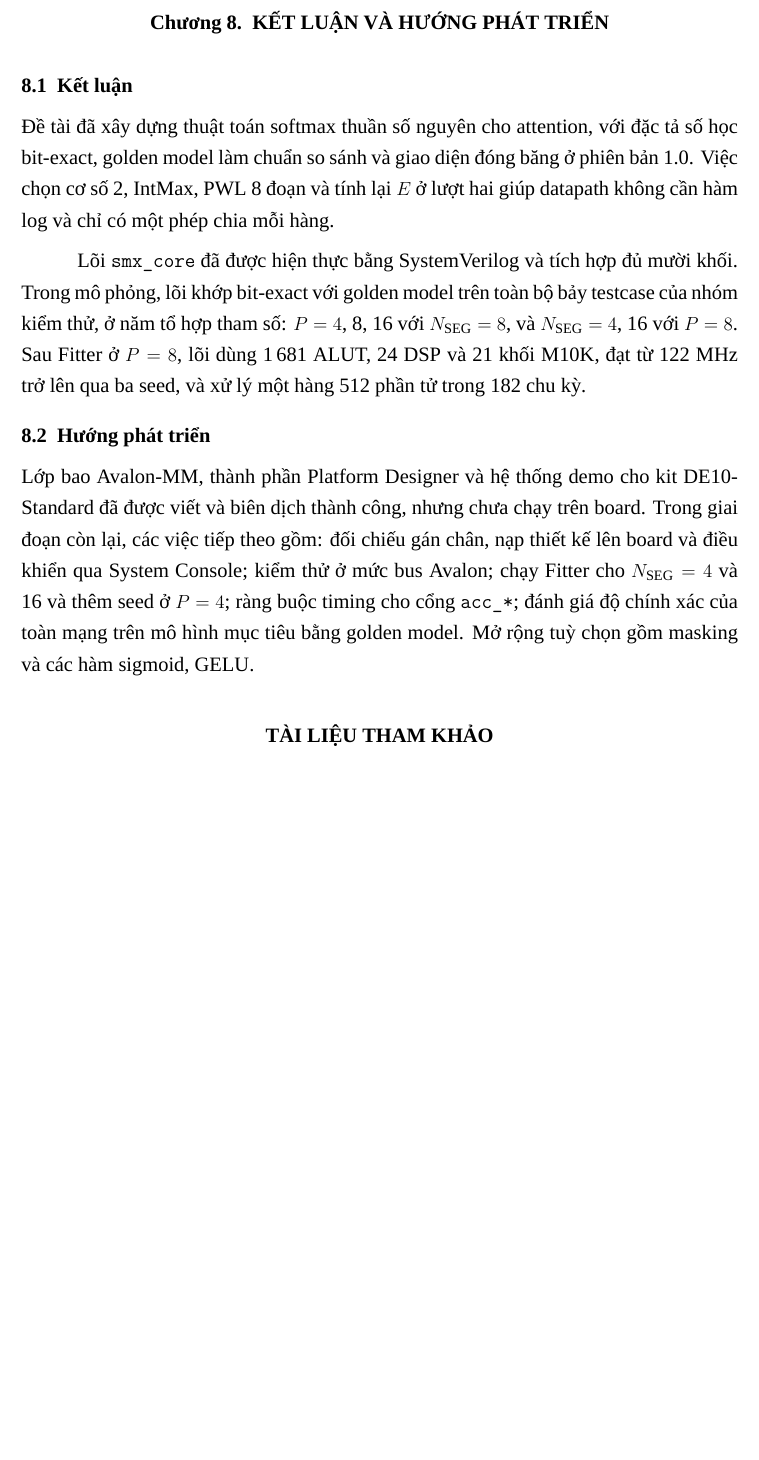
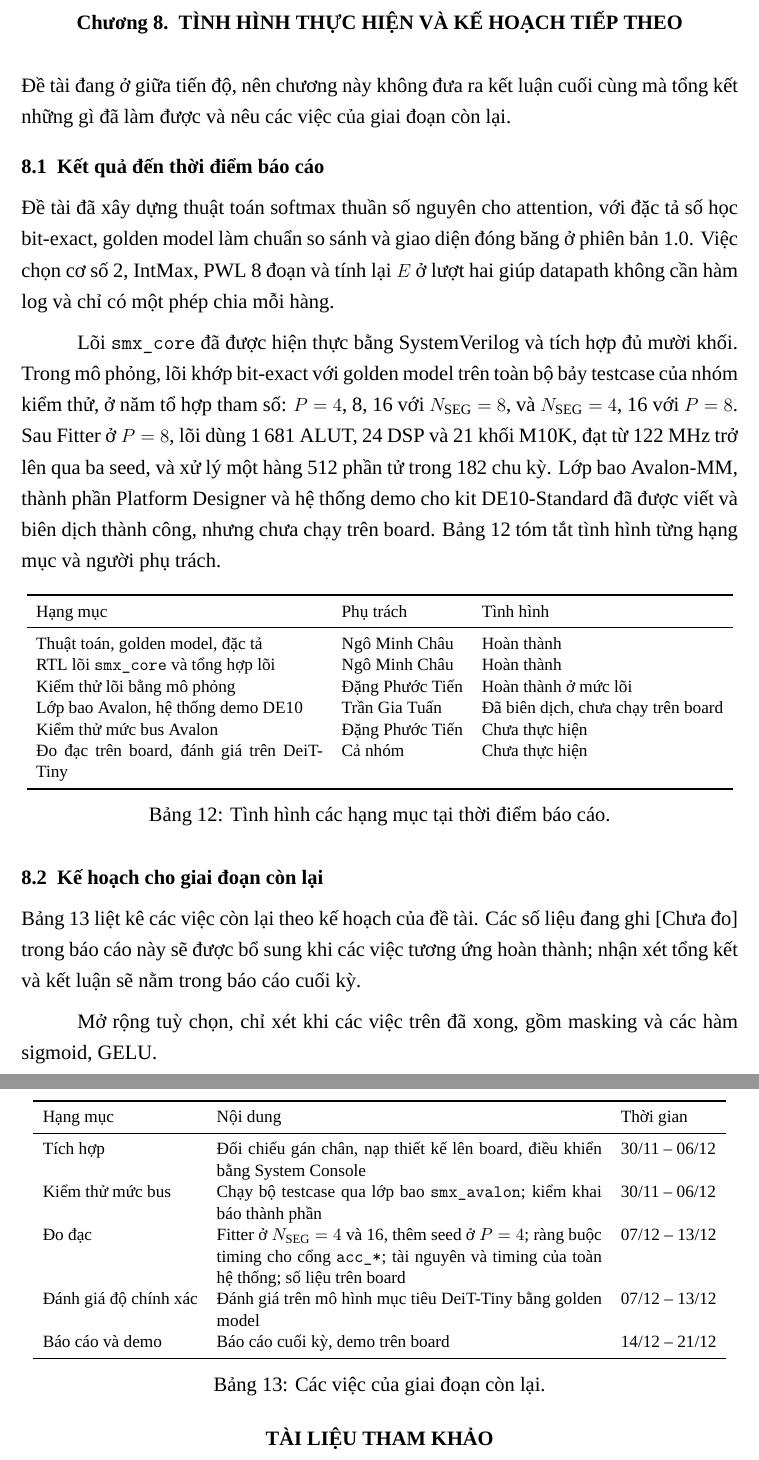
Before and after one commit to ngominhchau24/softmax_proj, a LaTeX document (docs/report/main.tex, which reads docs/report/chapters/08-ket-luan.tex, docs/report/chapters/08-tinh-hinh-ke-hoach.tex): part of page 27 of 27 before the commit and two parts of pages 27 and 28 of 28 after it, the two joined at a grey line, cut at the place of the change, the shorter picture padded with empty space. Compiled offline with XeLaTeX; a missing font is replaced by an installed copy or a similar font.

Commit message:
Make the last report chapter a status and plan chapter
A progress report should not close with conclusions. Chapter 8 now gives the
state of each work item with its owner and the remaining work with the dates
of the project plan; the conclusion is left for the final report. The cover
no longer carries the 50% line.

Co-Authored-By: Claude Fable 5.2 <noreply@anthropic.com>
Claude-Session: https://claude.ai/code/session_018kvwhv1bCpue8SrQ4bVph8

```diff
--- a/docs/report/chapters/08-ket-luan.tex
+++ /dev/null
@@ -1,11 +0,0 @@
-\section{Kết luận và hướng phát triển}
-
-\subsection{Kết luận}
-
-Đề tài đã xây dựng thuật toán softmax thuần số nguyên cho attention, với đặc tả số học bit-exact, golden model làm chuẩn so sánh và giao diện đóng băng ở phiên bản 1.0. Việc chọn cơ số 2, IntMax, PWL 8 đoạn và tính lại $E$ ở lượt hai giúp datapath không cần hàm log và chỉ có một phép chia mỗi hàng.
-
-Lõi \texttt{smx\_core} đã được hiện thực bằng SystemVerilog và tích hợp đủ mười khối. Trong mô phỏng, lõi khớp bit-exact với golden model trên toàn bộ bảy testcase của nhóm kiểm thử, ở năm tổ hợp tham số: $P = 4$, 8, 16 với $N_{\text{SEG}} = 8$, và $N_{\text{SEG}} = 4$, 16 với $P = 8$. Sau Fitter ở $P = 8$, lõi dùng 1\,681 ALUT, 24 DSP và 21 khối M10K, đạt từ 122 MHz trở lên qua ba seed, và xử lý một hàng 512 phần tử trong 182 chu kỳ.
-
-\subsection{Hướng phát triển}
-
-Lớp bao Avalon-MM, thành phần Platform Designer và hệ thống demo cho kit DE10-Standard đã được viết và biên dịch thành công, nhưng chưa chạy trên board. Trong giai đoạn còn lại, các việc tiếp theo gồm: đối chiếu gán chân, nạp thiết kế lên board và điều khiển qua System Console; kiểm thử ở mức bus Avalon; chạy Fitter cho $N_{\text{SEG}} = 4$ và 16 và thêm seed ở $P = 4$; ràng buộc timing cho cổng \texttt{acc\_*}; đánh giá độ chính xác của toàn mạng trên mô hình mục tiêu bằng golden model. Mở rộng tuỳ chọn gồm masking và các hàm sigmoid, GELU.
--- /dev/null
+++ b/docs/report/chapters/08-tinh-hinh-ke-hoach.tex
@@ -0,0 +1,52 @@
+\section{Tình hình thực hiện và kế hoạch tiếp theo}
+
+Đề tài đang ở giữa tiến độ, nên chương này không đưa ra kết luận cuối cùng mà tổng kết những gì đã làm được và nêu các việc của giai đoạn còn lại.
+
+\subsection{Kết quả đến thời điểm báo cáo}
+
+Đề tài đã xây dựng thuật toán softmax thuần số nguyên cho attention, với đặc tả số học bit-exact, golden model làm chuẩn so sánh và giao diện đóng băng ở phiên bản 1.0. Việc chọn cơ số 2, IntMax, PWL 8 đoạn và tính lại $E$ ở lượt hai giúp datapath không cần hàm log và chỉ có một phép chia mỗi hàng.
+
+Lõi \texttt{smx\_core} đã được hiện thực bằng SystemVerilog và tích hợp đủ mười khối. Trong mô phỏng, lõi khớp bit-exact với golden model trên toàn bộ bảy testcase của nhóm kiểm thử, ở năm tổ hợp tham số: $P = 4$, 8, 16 với $N_{\text{SEG}} = 8$, và $N_{\text{SEG}} = 4$, 16 với $P = 8$. Sau Fitter ở $P = 8$, lõi dùng 1\,681 ALUT, 24 DSP và 21 khối M10K, đạt từ 122 MHz trở lên qua ba seed, và xử lý một hàng 512 phần tử trong 182 chu kỳ. Lớp bao Avalon-MM, thành phần Platform Designer và hệ thống demo cho kit DE10-Standard đã được viết và biên dịch thành công, nhưng chưa chạy trên board. Bảng \ref{tab:status} tóm tắt tình hình từng hạng mục và người phụ trách.
+
+\begin{table}[htbp]
+\centering
+\small
+\begin{tabular}{p{6.4cm}ll}
+\toprule
+Hạng mục & Phụ trách & Tình hình \\
+\midrule
+Thuật toán, golden model, đặc tả & Ngô Minh Châu & Hoàn thành \\
+RTL lõi \texttt{smx\_core} và tổng hợp lõi & Ngô Minh Châu & Hoàn thành \\
+Kiểm thử lõi bằng mô phỏng & Đặng Phước Tiến & Hoàn thành ở mức lõi \\
+Lớp bao Avalon, hệ thống demo DE10 & Trần Gia Tuấn & Đã biên dịch, chưa chạy trên board \\
+Kiểm thử mức bus Avalon & Đặng Phước Tiến & Chưa thực hiện \\
+Đo đạc trên board, đánh giá trên DeiT-Tiny & Cả nhóm & Chưa thực hiện \\
+\bottomrule
+\end{tabular}
+\caption{Tình hình các hạng mục tại thời điểm báo cáo.}
+\label{tab:status}
+\end{table}
+
+\subsection{Kế hoạch cho giai đoạn còn lại}
+
+Bảng \ref{tab:plan} liệt kê các việc còn lại theo kế hoạch của đề tài. Các số liệu đang ghi [Chưa đo] trong báo cáo này sẽ được bổ sung khi các việc tương ứng hoàn thành; nhận xét tổng kết và kết luận sẽ nằm trong báo cáo cuối kỳ.
+
+\begin{table}[htbp]
+\centering
+\small
+\begin{tabular}{lp{8.6cm}l}
+\toprule
+Hạng mục & Nội dung & Thời gian \\
+\midrule
+Tích hợp & Đối chiếu gán chân, nạp thiết kế lên board, điều khiển bằng System Console & 30/11 -- 06/12 \\
+Kiểm thử mức bus & Chạy bộ testcase qua lớp bao \texttt{smx\_avalon}; kiểm khai báo thành phần & 30/11 -- 06/12 \\
+Đo đạc & Fitter ở $N_{\text{SEG}} = 4$ và 16, thêm seed ở $P = 4$; ràng buộc timing cho cổng \texttt{acc\_*}; tài nguyên và timing của toàn hệ thống; số liệu trên board & 07/12 -- 13/12 \\
+Đánh giá độ chính xác & Đánh giá trên mô hình mục tiêu DeiT-Tiny bằng golden model & 07/12 -- 13/12 \\
+Báo cáo và demo & Báo cáo cuối kỳ, demo trên board & 14/12 -- 21/12 \\
+\bottomrule
+\end{tabular}
+\caption{Các việc của giai đoạn còn lại.}
+\label{tab:plan}
+\end{table}
+
+Mở rộng tuỳ chọn, chỉ xét khi các việc trên đã xong, gồm masking và các hàm sigmoid, GELU.
```
Also changed, not shown: docs/PROGRESS.md (+1 -1 lines), docs/report/chapters/01-gioi-thieu.tex (+1 -1 lines), docs/report/main.tex (+2 -3 lines).
